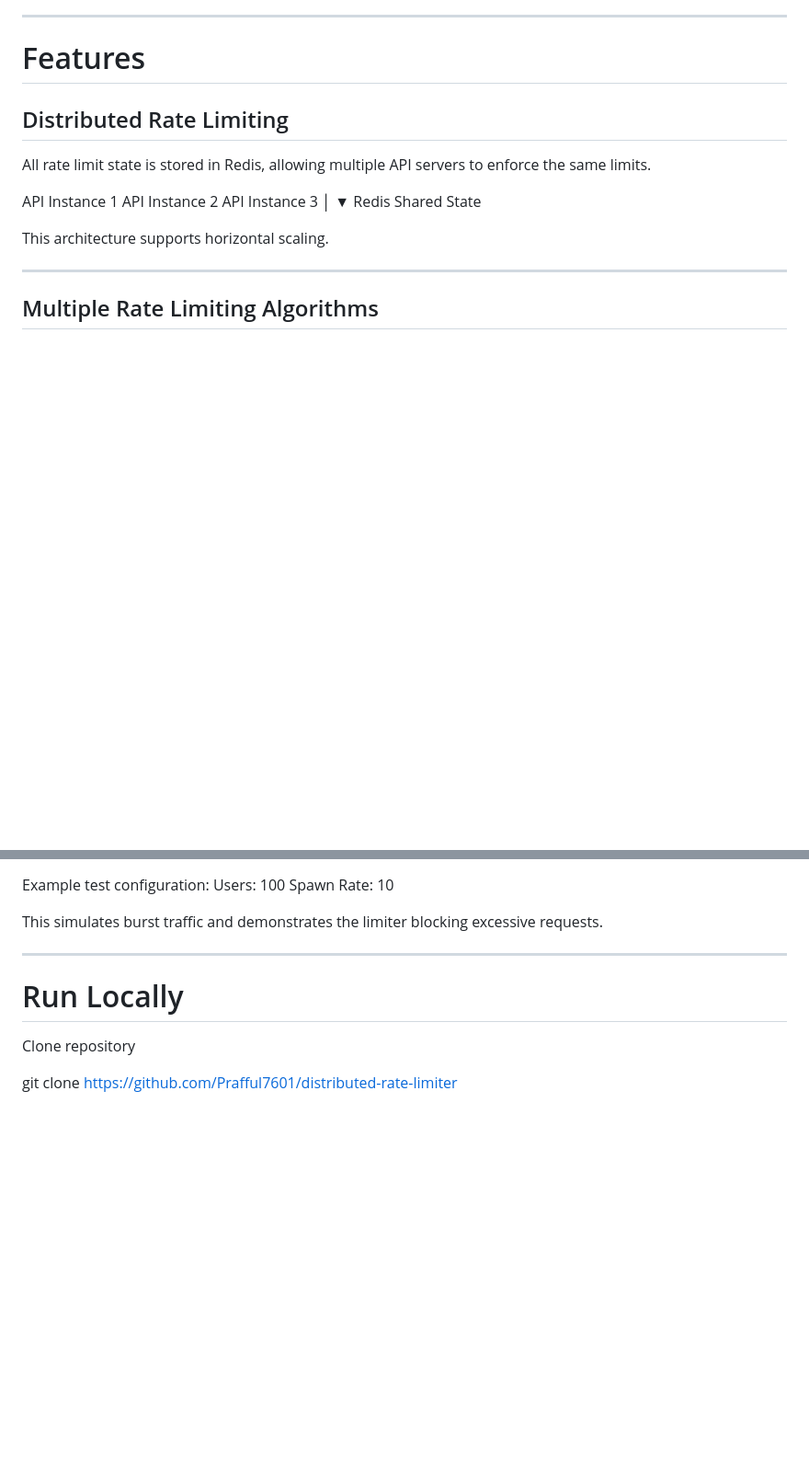
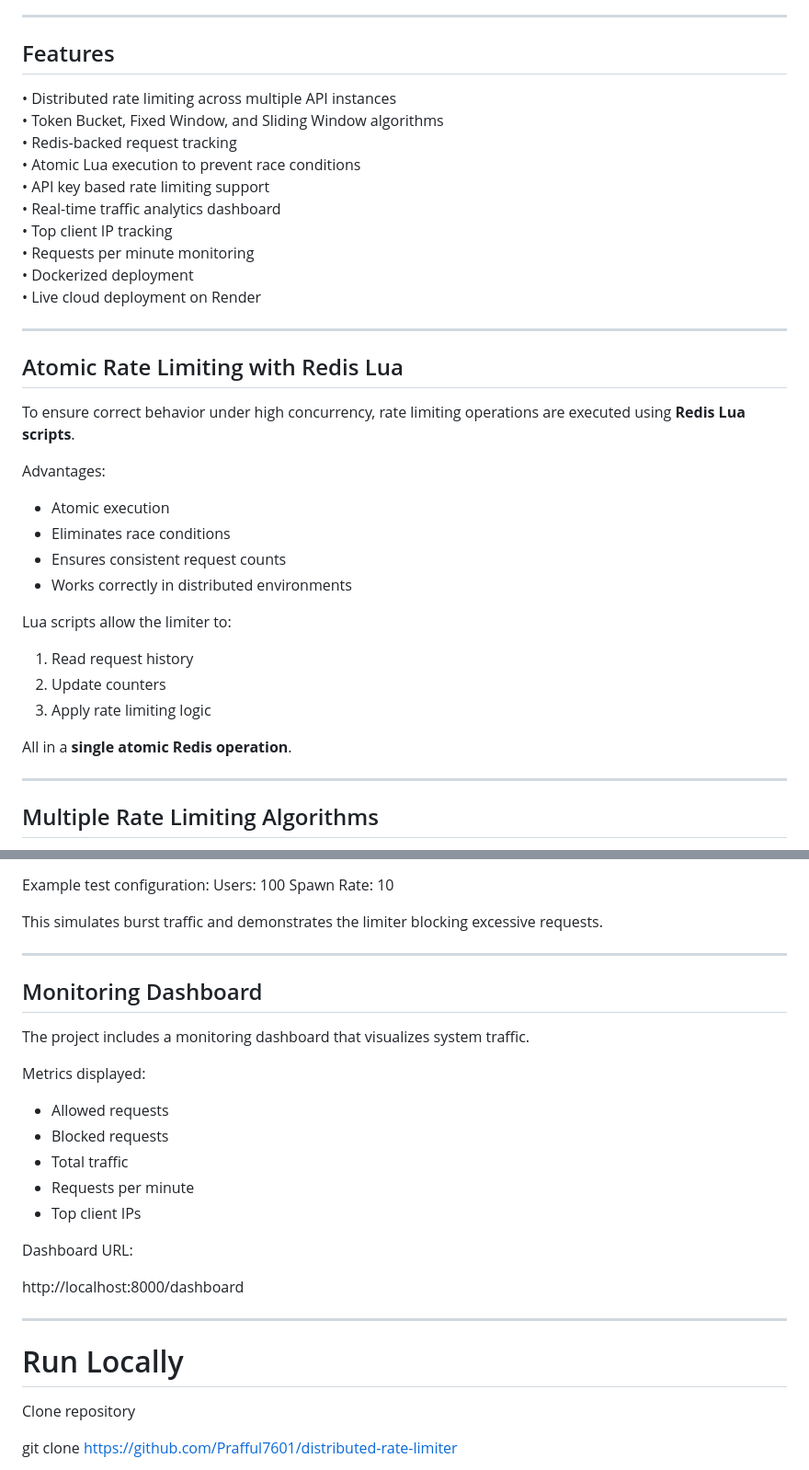
Before and after one commit to Prafful7601/distributed-rate-limiter, a Markdown page: README.md, 2 parts joined by grey strips. Shown at 92% size. Drawn GitHub-style; blank space fills up the shorter version.

Commit message:
Updated ReadMe Section

```diff
--- a/README.md
+++ b/README.md
@@ -76,21 +85,39 @@ Dashboard displays:
 
 ---
 
-# Features
+## Features
 
-## Distributed Rate Limiting
+• Distributed rate limiting across multiple API instances
+• Token Bucket, Fixed Window, and Sliding Window algorithms
+• Redis-backed request tracking
+• Atomic Lua execution to prevent race conditions
+• API key based rate limiting support
+• Real-time traffic analytics dashboard
+• Top client IP tracking
+• Requests per minute monitoring
+• Dockerized deployment
+• Live cloud deployment on Render
 
-All rate limit state is stored in Redis, allowing multiple API servers to enforce the same limits.
+---
 
-API Instance 1
-API Instance 2
-API Instance 3
-│
-▼
-Redis Shared State
+## Atomic Rate Limiting with Redis Lua
 
+To ensure correct behavior under high concurrency, rate limiting operations are executed using **Redis Lua scripts**.
 
-This architecture supports horizontal scaling.
+Advantages:
+
+- Atomic execution
+- Eliminates race conditions
+- Ensures consistent request counts
+- Works correctly in distributed environments
+
+Lua scripts allow the limiter to:
+
+1. Read request history
+2. Update counters
+3. Apply rate limiting logic
+
+All in a **single atomic Redis operation**.
 
 ---
 
@@ -216,6 +268,23 @@ Users: 100
 Spawn Rate: 10
 
 This simulates burst traffic and demonstrates the limiter blocking excessive requests.
+
+---
+## Monitoring Dashboard
+
+The project includes a monitoring dashboard that visualizes system traffic.
+
+Metrics displayed:
+
+- Allowed requests
+- Blocked requests
+- Total traffic
+- Requests per minute
+- Top client IPs
+
+Dashboard URL:
+
+http://localhost:8000/dashboard
 
 ---
 
```
Also changed, not shown: other parts of README.md (+104 -46 lines).
